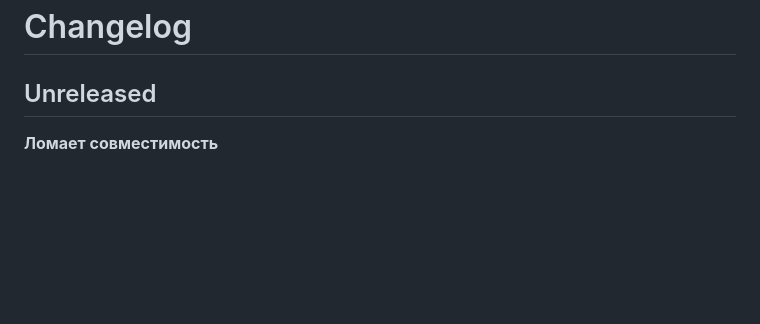
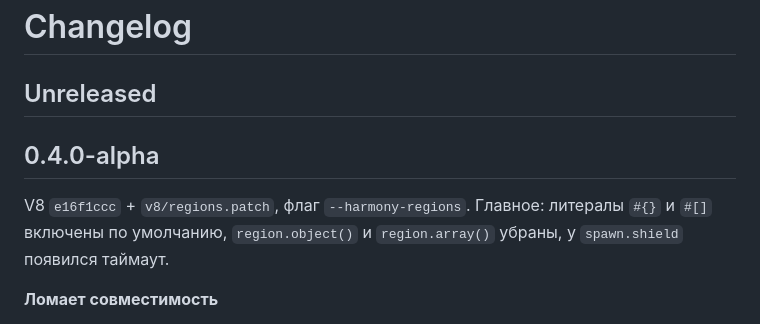
Before and after one commit to Tom4ikss/region-js, a Markdown page: CHANGELOG.md, the part around the change. Rendered like a GitHub page; blank space fills up the shorter version.

```diff
--- a/CHANGELOG.md
+++ b/CHANGELOG.md
@@ -1,6 +1,10 @@
 # Changelog
 
 ## Unreleased
+
+## 0.4.0-alpha
+
+V8 `e16f1ccc` + `v8/regions.patch`, флаг `--harmony-regions`. Главное: литералы `#{}` и `#[]` включены по умолчанию, `region.object()` и `region.array()` убраны, у `spawn.shield` появился таймаут.
 
 **Ломает совместимость**
 - Убраны `region.object()` и `region.array()`. Они копировали аргумент в регион, а писать в регион без копии умеют литералы: `using _ = region.enter()` и `#{}`/`#[]`, в задаче `using _ = Region.of(x).enter()`. Один объект, собранный обычным кодом, копирует в регион `region.run(() => ({ ... }))`. Текст ошибки про ссылку наружу региона подсказывает `region.run()` или `#{}`. `region.typedArray()` остался.
```
Also changed, not shown: README.md (+1 -1 lines).
